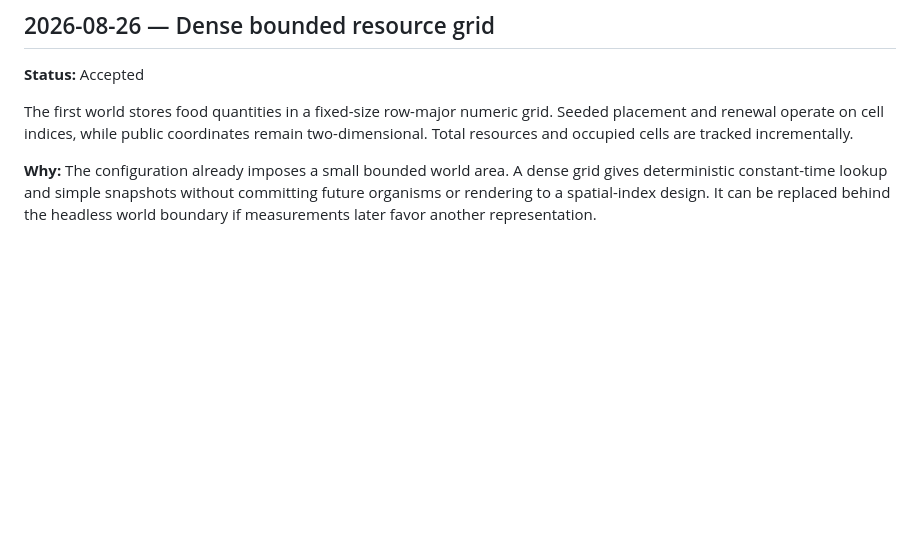
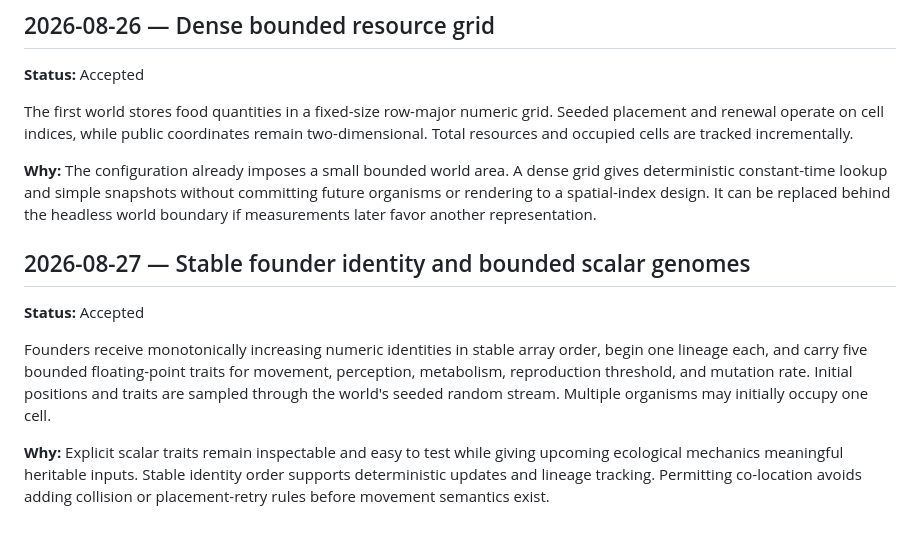
Before and after one commit to all-upper-case/evolution, a Markdown page: docs/DECISIONS.md, the part around the change. Drawn GitHub-style; blank space fills up the shorter version.

Commit message:
Update docs/DECISIONS.md for founder organisms

```diff
--- a/docs/DECISIONS.md
+++ b/docs/DECISIONS.md
@@ -65,3 +65,11 @@ Simulation configuration is a complete versioned document rather than a collecti
 The first world stores food quantities in a fixed-size row-major numeric grid. Seeded placement and renewal operate on cell indices, while public coordinates remain two-dimensional. Total resources and occupied cells are tracked incrementally.
 
 **Why:** The configuration already imposes a small bounded world area. A dense grid gives deterministic constant-time lookup and simple snapshots without committing future organisms or rendering to a spatial-index design. It can be replaced behind the headless world boundary if measurements later favor another representation.
+
+## 2026-08-27 — Stable founder identity and bounded scalar genomes
+
+**Status:** Accepted
+
+Founders receive monotonically increasing numeric identities in stable array order, begin one lineage each, and carry five bounded floating-point traits for movement, perception, metabolism, reproduction threshold, and mutation rate. Initial positions and traits are sampled through the world's seeded random stream. Multiple organisms may initially occupy one cell.
+
+**Why:** Explicit scalar traits remain inspectable and easy to test while giving upcoming ecological mechanics meaningful heritable inputs. Stable identity order supports deterministic updates and lineage tracking. Permitting co-location avoids adding collision or placement-retry rules before movement semantics exist.
```
